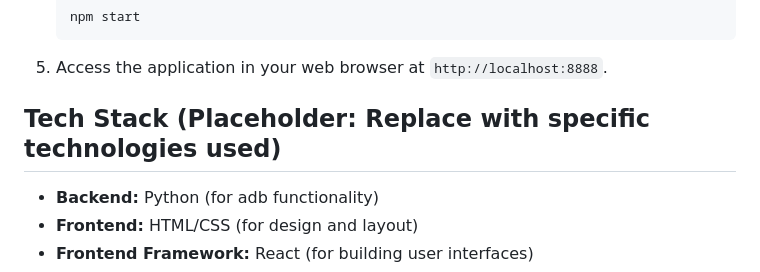
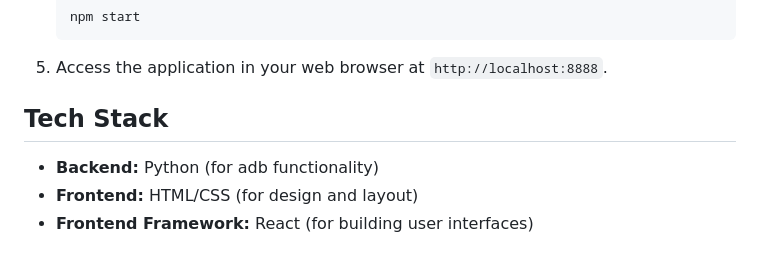
Before and after one commit to gohilmukund123/Android-Device-Manager, a Markdown page: README.md, the part around the change. Rendered like a GitHub page.

Commit message:
Update Tech Stack

```diff
--- a/README.md
+++ b/README.md
@@ -40,7 +40,7 @@ This project offers a web application, Android Device Manager, designed to simpl
 
 5. Access the application in your web browser at `http://localhost:8888`.
 
-## Tech Stack (**Placeholder:** Replace with specific technologies used)
+## Tech Stack
 
 * **Backend:** Python (for adb functionality)
 * **Frontend:** HTML/CSS (for design and layout)
```
